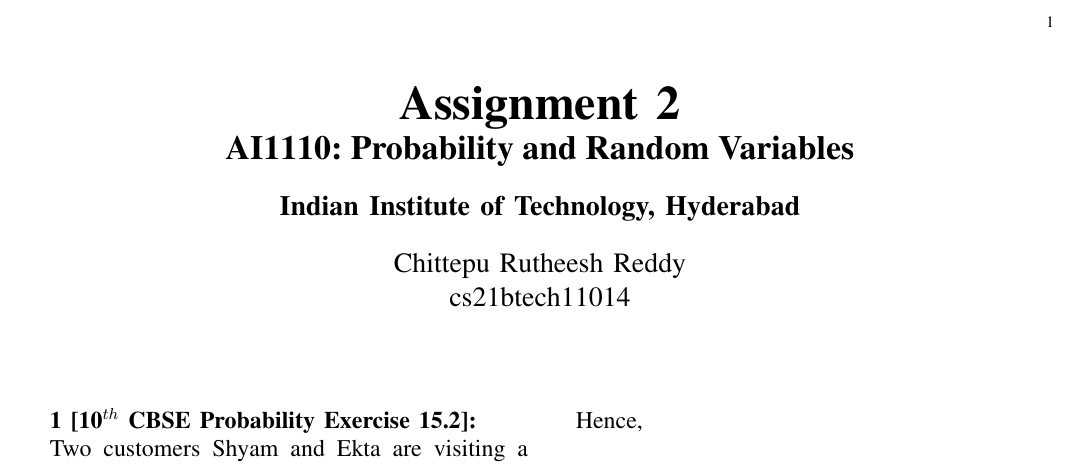
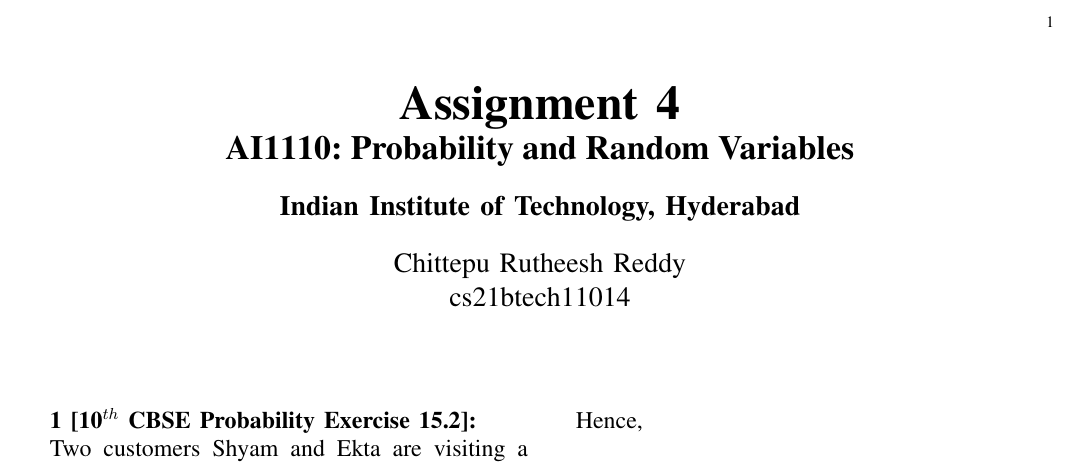
Before and after one commit to Rutheeshreddy/AI1110, a LaTeX problem sheet (Assignment-4/assig4.tex): part of the page, cut so that both start at the same text. Compiled offline with pdfLaTeX.

Commit message:
Add files via upload

```diff
--- a/Assignment-4/assig4.tex
+++ b/Assignment-4/assig4.tex
@@ -161,7 +161,7 @@
      \def\topbox#1{\raisebox{-\baselineskip}[0in][0in]{#1}}
      \def\midbox#1{\raisebox{-0.5\baselineskip}[0in][0in]{#1}}
 
-\title{\textbf{Assignment 2 \\ \Large AI1110: Probability and Random Variables \\ \large Indian Institute of Technology, Hyderabad}}
+\title{\textbf{Assignment 4 \\ \Large AI1110: Probability and Random Variables \\ \large Indian Institute of Technology, Hyderabad}}
 \author{Chittepu Rutheesh Reddy \\ cs21btech11014}
 \maketitle{}
 
```
Also changed, not shown: Assignment-4/assig4.pdf.
